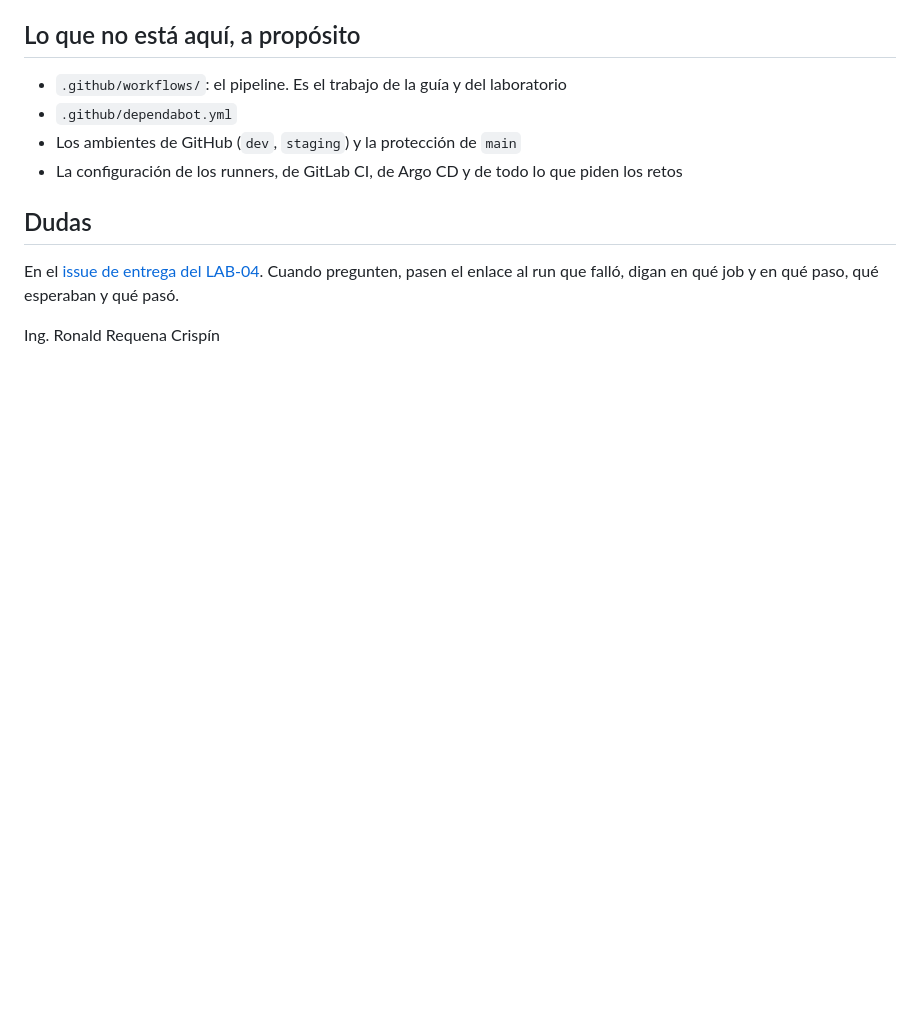
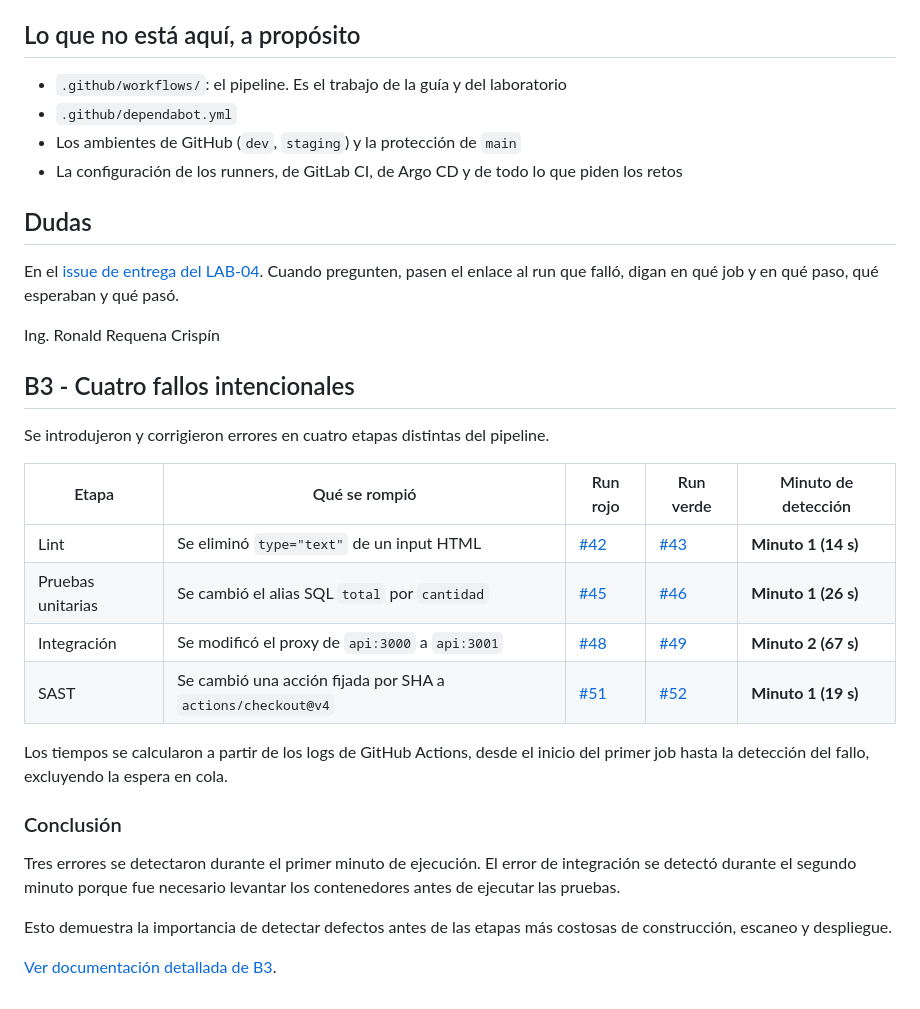
Before and after one commit to ConnieDR8/demo-cicd, a Markdown page: README.md, the part around the change. GitHub-like rendering; blank space fills up the shorter version.

Commit message:
Documenta cuatro fallos de B3 en README

```diff
--- a/README.md
+++ b/README.md
@@ -110,3 +110,29 @@ El Secret `db-credenciales` se crea **en el clúster**, una sola vez. No está e
 En el [issue de entrega del LAB-04](https://github.com/urp-topicos-2026-2/.github-private/issues). Cuando pregunten, pasen el enlace al run que falló, digan en qué job y en qué paso, qué esperaban y qué pasó.
 
 Ing. Ronald Requena Crispín
+
+
+## B3 - Cuatro fallos intencionales
+
+Se introdujeron y corrigieron errores en cuatro etapas distintas del pipeline.
+
+| Etapa | Qué se rompió | Run rojo | Run verde | Minuto de detección |
+|---|---|---|---|---|
+| Lint | Se eliminó `type="text"` de un input HTML | [#42](https://github.com/ConnieDR8/demo-cicd/actions/runs/41151300841) | [#43](https://github.com/ConnieDR8/demo-cicd/actions/runs/41151719558) | **Minuto 1 (14 s)** |
+| Pruebas unitarias | Se cambió el alias SQL `total` por `cantidad` | [#45](https://github.com/ConnieDR8/demo-cicd/actions/runs/41152685867) | [#46](https://github.com/ConnieDR8/demo-cicd/actions/runs/41152816321) | **Minuto 1 (26 s)** |
+| Integración | Se modificó el proxy de `api:3000` a `api:3001` | [#48](https://github.com/ConnieDR8/demo-cicd/actions/runs/41153692733) | [#49](https://github.com/ConnieDR8/demo-cicd/actions/runs/41153867655) | **Minuto 2 (67 s)** |
+| SAST | Se cambió una acción fijada por SHA a `actions/checkout@v4` | [#51](https://github.com/ConnieDR8/demo-cicd/actions/runs/41155176229) | [#52](https://github.com/ConnieDR8/demo-cicd/actions/runs/41155262524) | **Minuto 1 (19 s)** |
+
+Los tiempos se calcularon a partir de los logs de GitHub Actions, desde el inicio
+del primer job hasta la detección del fallo, excluyendo la espera en cola.
+
+### Conclusión
+
+Tres errores se detectaron durante el primer minuto de ejecución.
+El error de integración se detectó durante el segundo minuto porque fue
+necesario levantar los contenedores antes de ejecutar las pruebas.
+
+Esto demuestra la importancia de detectar defectos antes de las etapas
+más costosas de construcción, escaneo y despliegue.
+
+[Ver documentación detallada de B3](docs/b3-evidencias.md).
```
